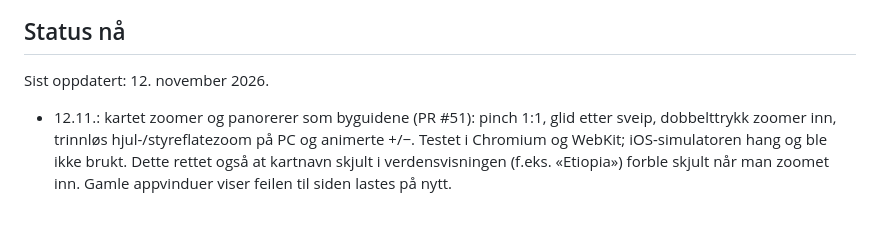
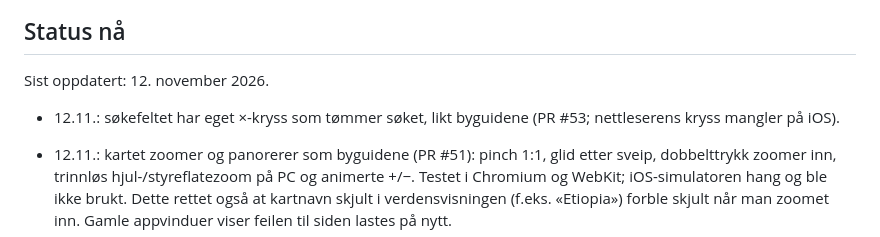
Before and after one commit to paalstampe/reiseplanlegging, a Markdown page: NOTES.md, the part around the change. Rendered like a GitHub page; blank space fills up the shorter version.

Commit message:
NOTES: søkekryss i søkefeltet (PR #53)
Co-Authored-By: Claude Opus 5.5 <noreply@anthropic.com>

```diff
--- a/NOTES.md
+++ b/NOTES.md
@@ -8,6 +8,7 @@ Eldre status per dato og eldre beslutninger ligger i ARKIV.md (lastes ikke autom
 
 Sist oppdatert: 12. november 2026.
 
+- 12.11.: søkefeltet har eget ×-kryss som tømmer søket, likt byguidene (PR #53; nettleserens kryss mangler på iOS).
 - 12.11.: kartet zoomer og panorerer som byguidene (PR #51): pinch 1:1, glid etter sveip, dobbelttrykk zoomer inn, trinnløs
   hjul-/styreflatezoom på PC og animerte +/−. Testet i Chromium og WebKit; iOS-simulatoren hang og ble ikke brukt.
   Dette rettet også at kartnavn skjult i verdensvisningen (f.eks. «Etiopia») forble skjult når man zoomet inn. Gamle
```
